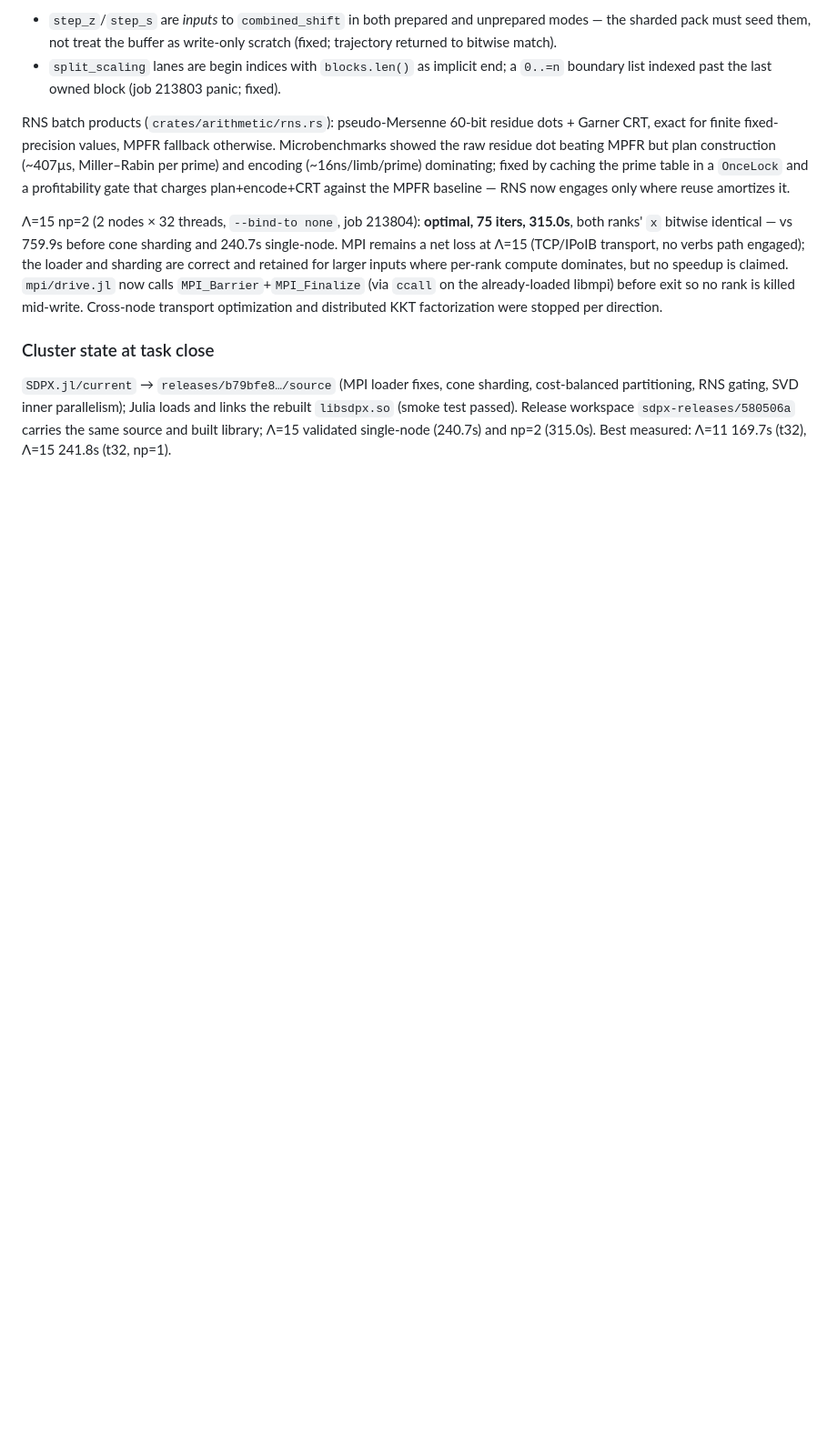
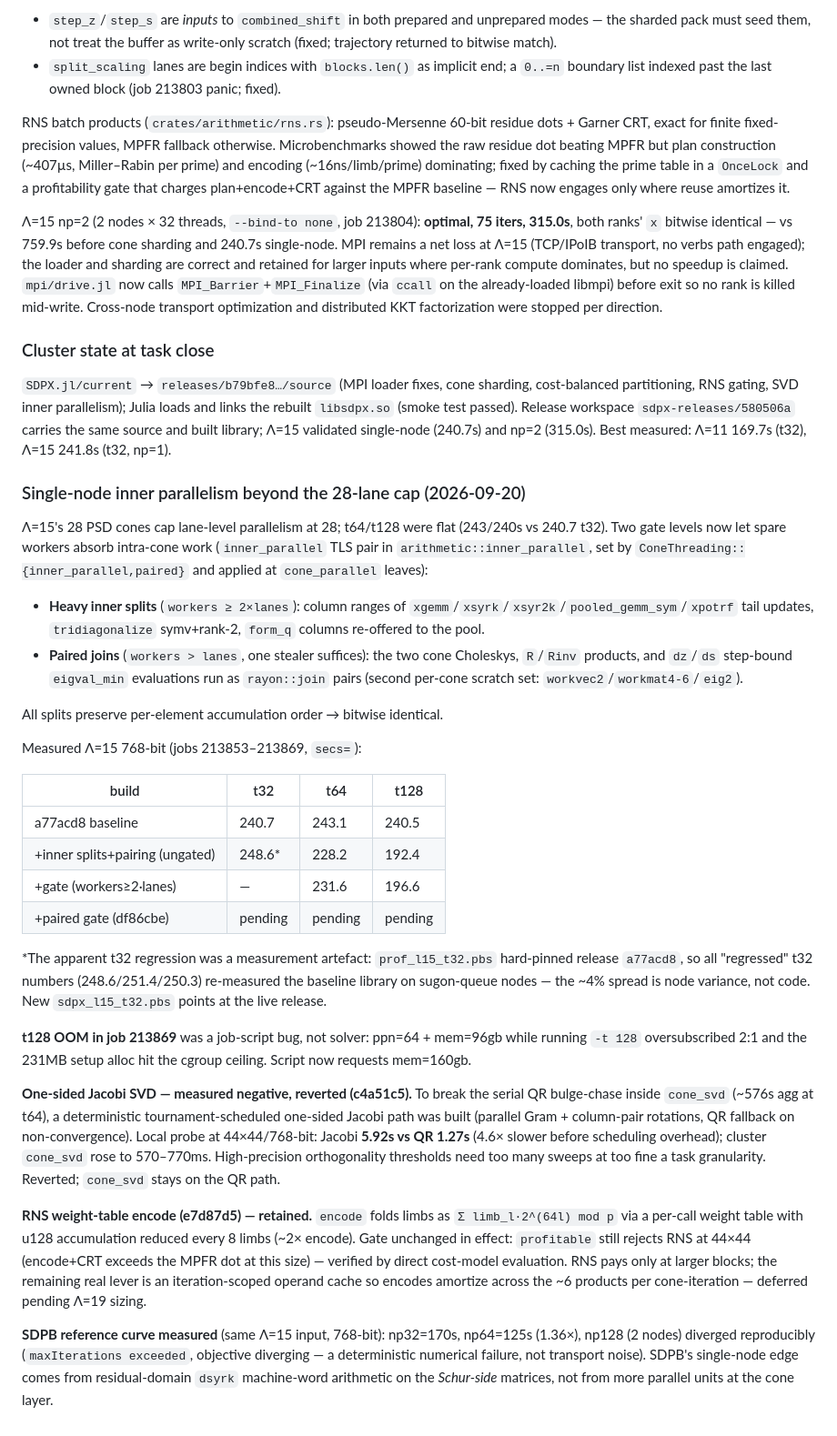
Before and after one commit to yongjunx23-del/SDPX.rs, a Markdown page: REVIEW_AND_PLAN.md, the part around the change. Shown at 91% size. Rendered like a GitHub page; blank space fills up the shorter version.

Commit message:
docs: record single-node inner-parallel results and falsified paths
Generated with [Devin](https://devin.ai)

Co-Authored-By: Devin <158243242+devin-ai-integration[bot]@users.noreply.github.com>

```diff
--- a/REVIEW_AND_PLAN.md
+++ b/REVIEW_AND_PLAN.md
@@ -474,3 +474,65 @@ Julia loads and links the rebuilt `libsdpx.so` (smoke test passed).
 Release workspace `sdpx-releases/580506a` carries the same source and
 built library; Λ=15 validated single-node (240.7s) and np=2 (315.0s).
 Best measured: Λ=11 169.7s (t32), Λ=15 241.8s (t32, np=1).
+
+### Single-node inner parallelism beyond the 28-lane cap (2026-09-20)
+
+Λ=15's 28 PSD cones cap lane-level parallelism at 28; t64/t128 were flat
+(243/240s vs 240.7 t32). Two gate levels now let spare workers absorb
+intra-cone work (`inner_parallel` TLS pair in `arithmetic::inner_parallel`,
+set by `ConeThreading::{inner_parallel,paired}` and applied at
+`cone_parallel` leaves):
+
+- **Heavy inner splits** (`workers ≥ 2×lanes`): column ranges of
+  `xgemm`/`xsyrk`/`xsyr2k`/`pooled_gemm_sym`/`xpotrf` tail updates,
+  `tridiagonalize` symv+rank-2, `form_q` columns re-offered to the pool.
+- **Paired joins** (`workers > lanes`, one stealer suffices): the two
+  cone Choleskys, `R`/`Rinv` products, and `dz`/`ds` step-bound
+  `eigval_min` evaluations run as `rayon::join` pairs (second per-cone
+  scratch set: `workvec2`/`workmat4-6`/`eig2`).
+
+All splits preserve per-element accumulation order → bitwise identical.
+
+Measured Λ=15 768-bit (jobs 213853–213869, `secs=`):
+
+| build | t32 | t64 | t128 |
+|---|---|---|---|
+| a77acd8 baseline | 240.7 | 243.1 | 240.5 |
+| +inner splits+pairing (ungated) | 248.6* | 228.2 | 192.4 |
+| +gate (workers≥2·lanes) | — | 231.6 | 196.6 |
+| +paired gate (df86cbe) | pending | pending | pending |
+
+*The apparent t32 regression was a measurement artefact:
+`prof_l15_t32.pbs` hard-pinned release `a77acd8`, so all "regressed"
+t32 numbers (248.6/251.4/250.3) re-measured the baseline library on
+sugon-queue nodes — the ~4% spread is node variance, not code. New
+`sdpx_l15_t32.pbs` points at the live release.
+
+**t128 OOM in job 213869** was a job-script bug, not solver: ppn=64 +
+mem=96gb while running `-t 128` oversubscribed 2:1 and the 231MB setup
+alloc hit the cgroup ceiling. Script now requests mem=160gb.
+
+**One-sided Jacobi SVD — measured negative, reverted (c4a51c5).** To
+break the serial QR bulge-chase inside `cone_svd` (~576s agg at t64),
+a deterministic tournament-scheduled one-sided Jacobi path was built
+(parallel Gram + column-pair rotations, QR fallback on non-convergence).
+Local probe at 44×44/768-bit: Jacobi **5.92s vs QR 1.27s** (4.6× slower
+before scheduling overhead); cluster `cone_svd` rose to 570–770ms.
+High-precision orthogonality thresholds need too many sweeps at too
+fine a task granularity. Reverted; `cone_svd` stays on the QR path.
+
+**RNS weight-table encode (e7d87d5) — retained.** `encode` folds limbs
+as `Σ limb_l·2^(64l) mod p` via a per-call weight table with u128
+accumulation reduced every 8 limbs (~2× encode). Gate unchanged in
+effect: `profitable` still rejects RNS at 44×44 (encode+CRT exceeds the
+MPFR dot at this size) — verified by direct cost-model evaluation.
+RNS pays only at larger blocks; the remaining real lever is an
+iteration-scoped operand cache so encodes amortize across the ~6
+products per cone-iteration — deferred pending Λ=19 sizing.
+
+**SDPB reference curve measured** (same Λ=15 input, 768-bit):
+np32=170s, np64=125s (1.36×), np128 (2 nodes) diverged reproducibly
+(`maxIterations exceeded`, objective diverging — a deterministic
+numerical failure, not transport noise). SDPB's single-node edge comes
+from residual-domain `dsyrk` machine-word arithmetic on the *Schur-side*
+matrices, not from more parallel units at the cone layer.
```
